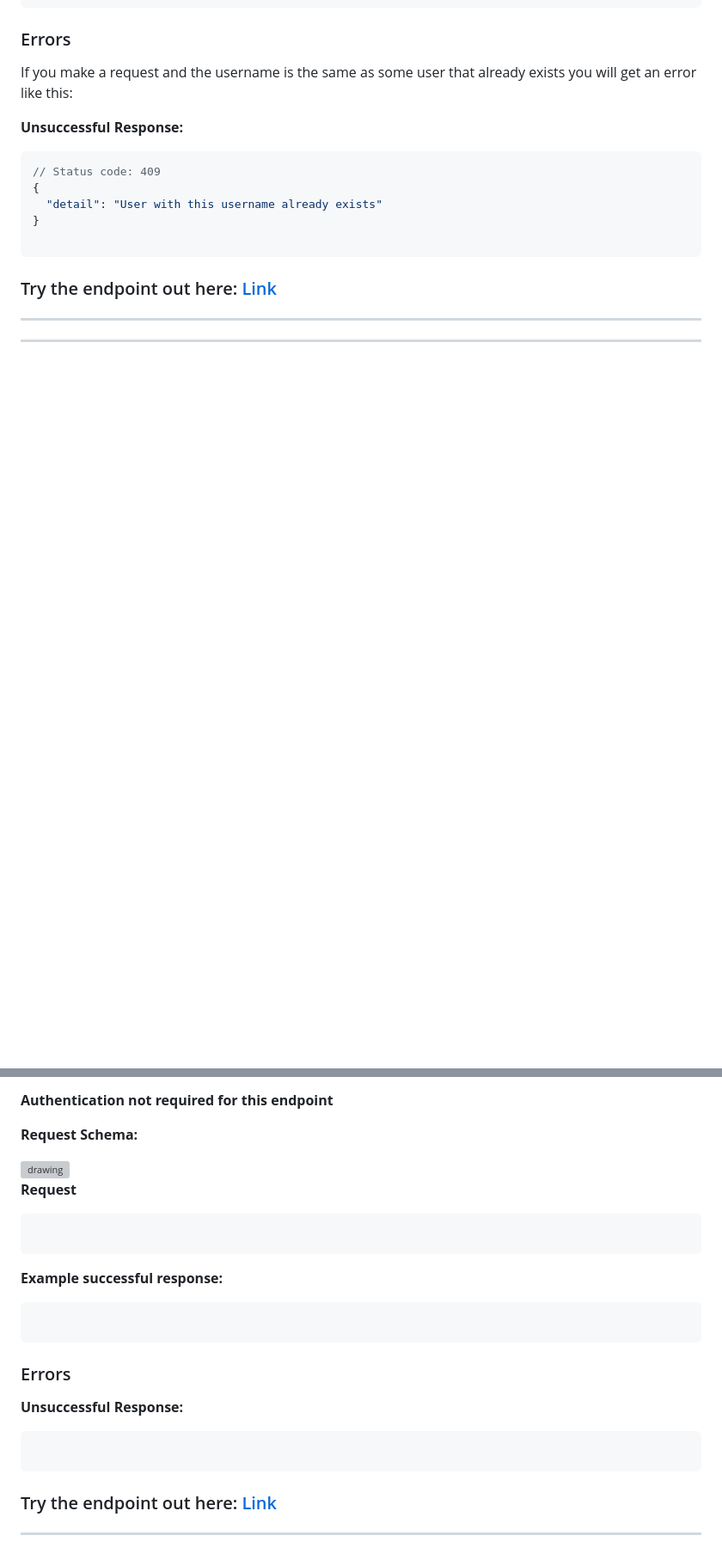
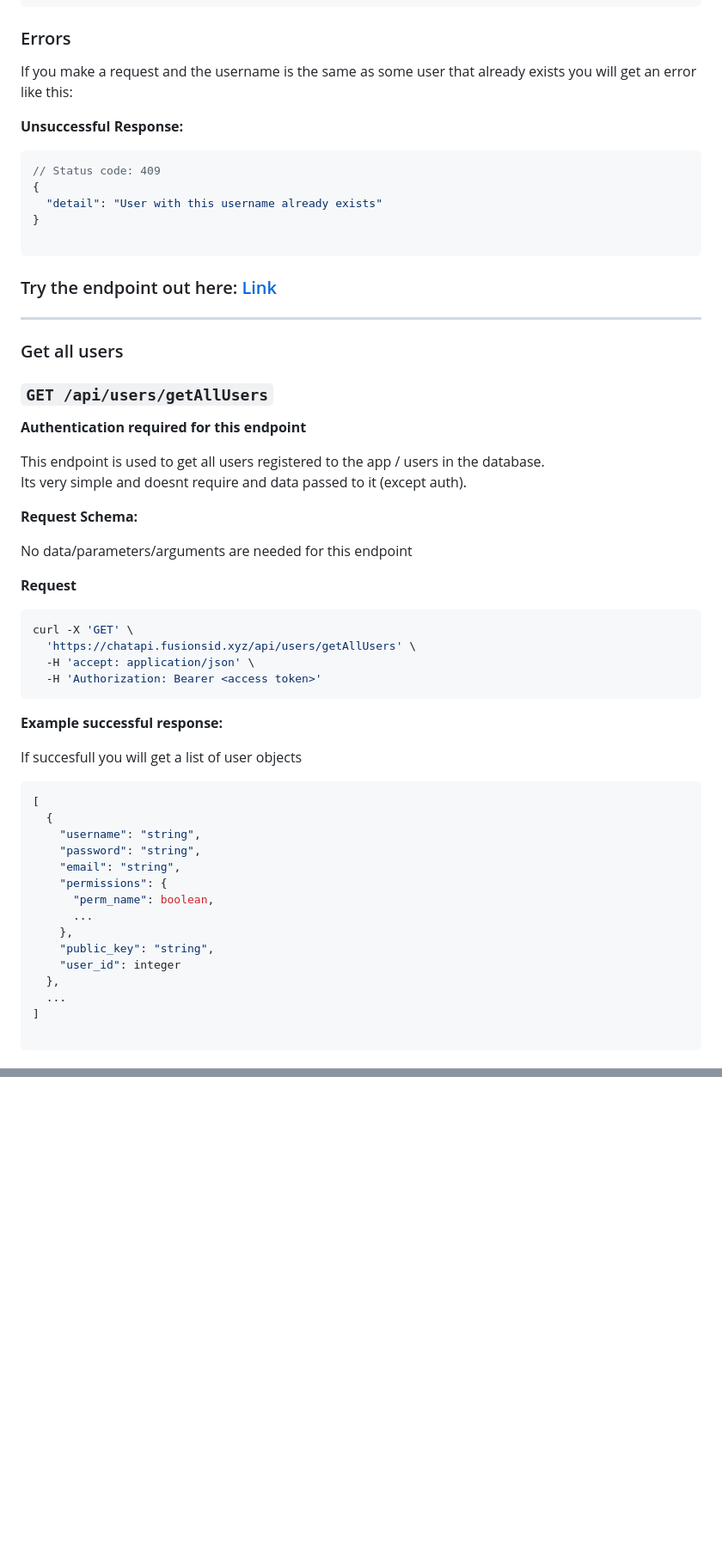
Before and after one commit to Untitled-Chat-App/Old-Assessment-Backend, a Markdown page: docs/docs.md, 2 parts joined by grey strips. Shown: that part at 86% size. Drawn GitHub-style; blank space fills up the shorter version; grey boxes are pictures that could not be loaded.

Commit message:
added more endpoints to the docs

````diff
--- a/docs/docs.md
+++ b/docs/docs.md
@@ -506,13 +519,45 @@ If you make a request and the username is the same as some user that already exi
 ---
 
 
+### Get all users
+### `GET /api/users/getAllUsers`
 
+**Authentication required for this endpoint**
 
+This endpoint is used to get all users registered to the app / users in the database.
+Its very simple and doesnt require and data passed to it (except auth).
 
+**Request Schema:**
 
+No data/parameters/arguments are needed for this endpoint
 
+**Request**
+```bash
+curl -X 'GET' \
+  'https://chatapi.fusionsid.xyz/api/users/getAllUsers' \
+  -H 'accept: application/json' \
+  -H 'Authorization: Bearer <access token>'
+```
 
+**Example successful response:**
 
+If succesfull you will get a list of user objects
 
+```json
+[
+  {
+    "username": "string",
+    "password": "string",
+    "email": "string",
+    "permissions": {
+      "perm_name": boolean,
+      ...
+    },
+    "public_key": "string",
+    "user_id": integer
+  },
+  ...
+]
 
+```
 
@@ -689,28 +654 @@ If you make a request and the username is the same as some user that already exi
-**Authentication not required for this endpoint**
-
-
-**Request Schema:**
-
-<img src="./images/" alt="drawing" width="690" height="auto"/>
-
-**Request**
-```bash
-```
-
-**Example successful response:**
-
-```json
-
-```
-
-### Errors
-
-**Unsuccessful Response:**
-
-```json
-```
-
-
-### Try the endpoint out here: [Link]()
-
----
+--- -->
````
Also changed, not shown: other parts of docs/docs.md (+93 -160 lines), docs/images/get_user_by_id.jpg (added), 1 other file.
